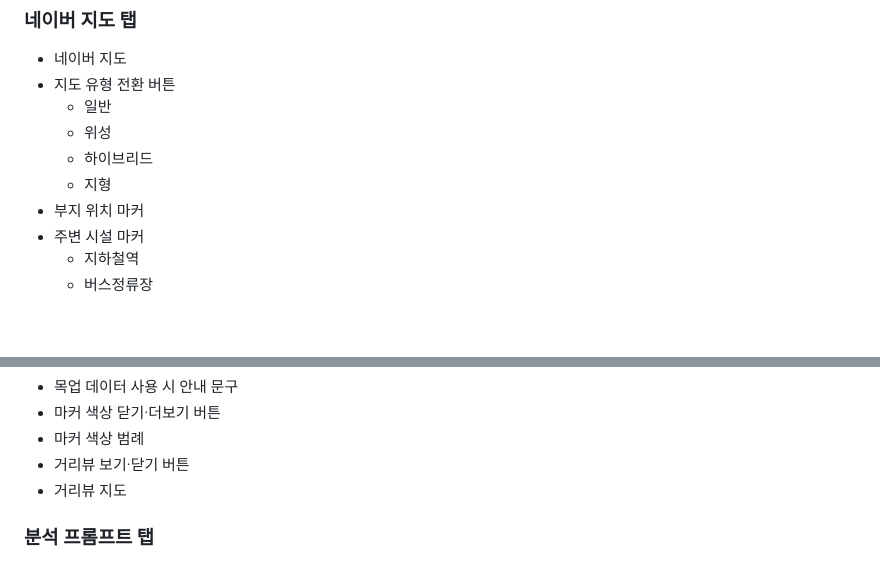
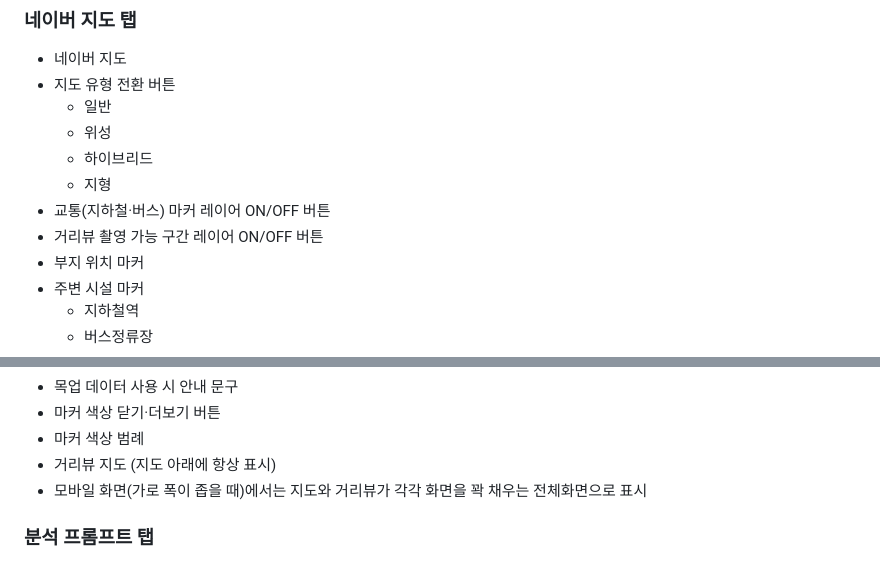
Before and after one commit to kingmintea/AnalySite, a Markdown page: DESIGN.md, 2 parts joined by grey strips. GitHub-like rendering; blank space fills up the shorter version.

```diff
--- a/DESIGN.md
+++ b/DESIGN.md
@@ -80,6 +80,8 @@ AnalySite는 주소를 입력하면 필지의 토지정보와 주변 환경을
   - 위성
   - 하이브리드
   - 지형
+- 교통(지하철·버스) 마커 레이어 ON/OFF 버튼
+- 거리뷰 촬영 가능 구간 레이어 ON/OFF 버튼
 - 부지 위치 마커
 - 주변 시설 마커
   - 지하철역
@@ -104,8 +106,8 @@ AnalySite는 주소를 입력하면 필지의 토지정보와 주변 환경을
 - 목업 데이터 사용 시 안내 문구
 - 마커 색상 닫기·더보기 버튼
 - 마커 색상 범례
-- 거리뷰 보기·닫기 버튼
-- 거리뷰 지도
+- 거리뷰 지도 (지도 아래에 항상 표시)
+- 모바일 화면(가로 폭이 좁을 때)에서는 지도와 거리뷰가 각각 화면을 꽉 채우는 전체화면으로 표시
 
 ### 분석 프롬프트 탭
 
```
Also changed, not shown: PLAN.md (deleted, +0 -144 lines), README.md (+1 -1 lines).
